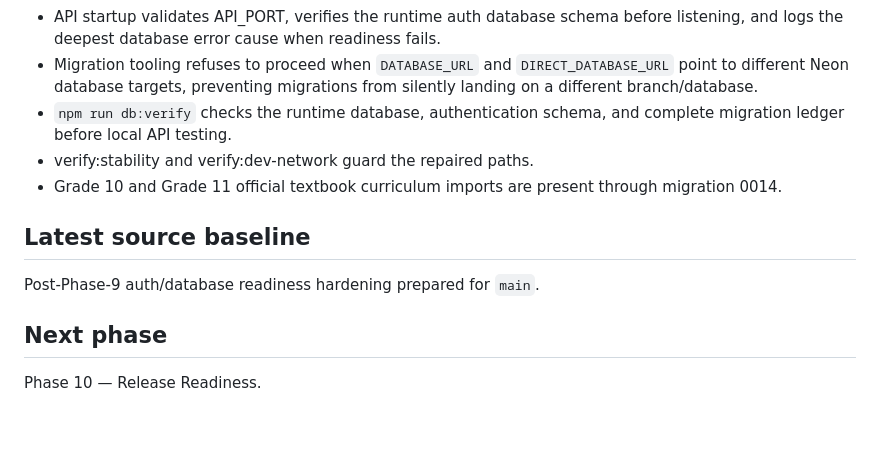
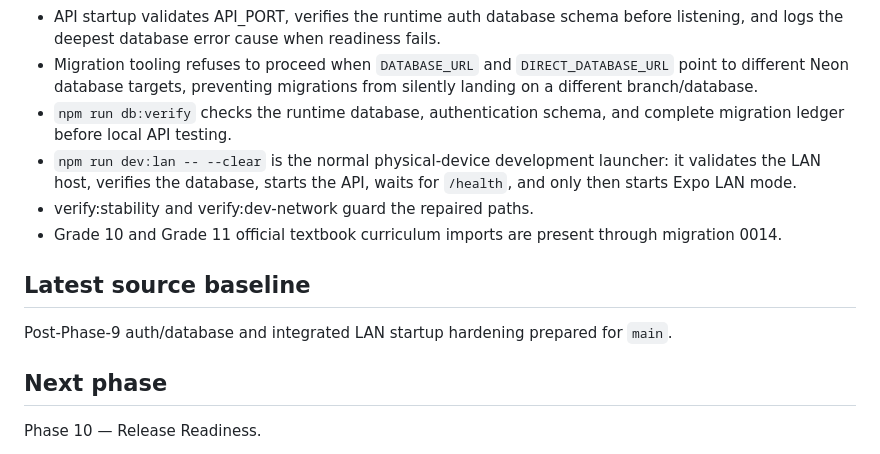
Before and after one commit to Alisina137/kankor, a Markdown page: docs/PROJECT-STATE.md, the part around the change. Drawn GitHub-style; blank space fills up the shorter version.

Commit message:
Document integrated LAN startup

```diff
--- a/docs/PROJECT-STATE.md
+++ b/docs/PROJECT-STATE.md
@@ -174,11 +174,12 @@ Phase 9 — Administration and Content Quality completed in source.
 - API startup validates API_PORT, verifies the runtime auth database schema before listening, and logs the deepest database error cause when readiness fails.
 - Migration tooling refuses to proceed when `DATABASE_URL` and `DIRECT_DATABASE_URL` point to different Neon database targets, preventing migrations from silently landing on a different branch/database.
 - `npm run db:verify` checks the runtime database, authentication schema, and complete migration ledger before local API testing.
+- `npm run dev:lan -- --clear` is the normal physical-device development launcher: it validates the LAN host, verifies the database, starts the API, waits for `/health`, and only then starts Expo LAN mode.
 - verify:stability and verify:dev-network guard the repaired paths.
 - Grade 10 and Grade 11 official textbook curriculum imports are present through migration 0014.
 
 ## Latest source baseline
-Post-Phase-9 auth/database readiness hardening prepared for `main`.
+Post-Phase-9 auth/database and integrated LAN startup hardening prepared for `main`.
 
 ## Next phase
 Phase 10 — Release Readiness.
```
